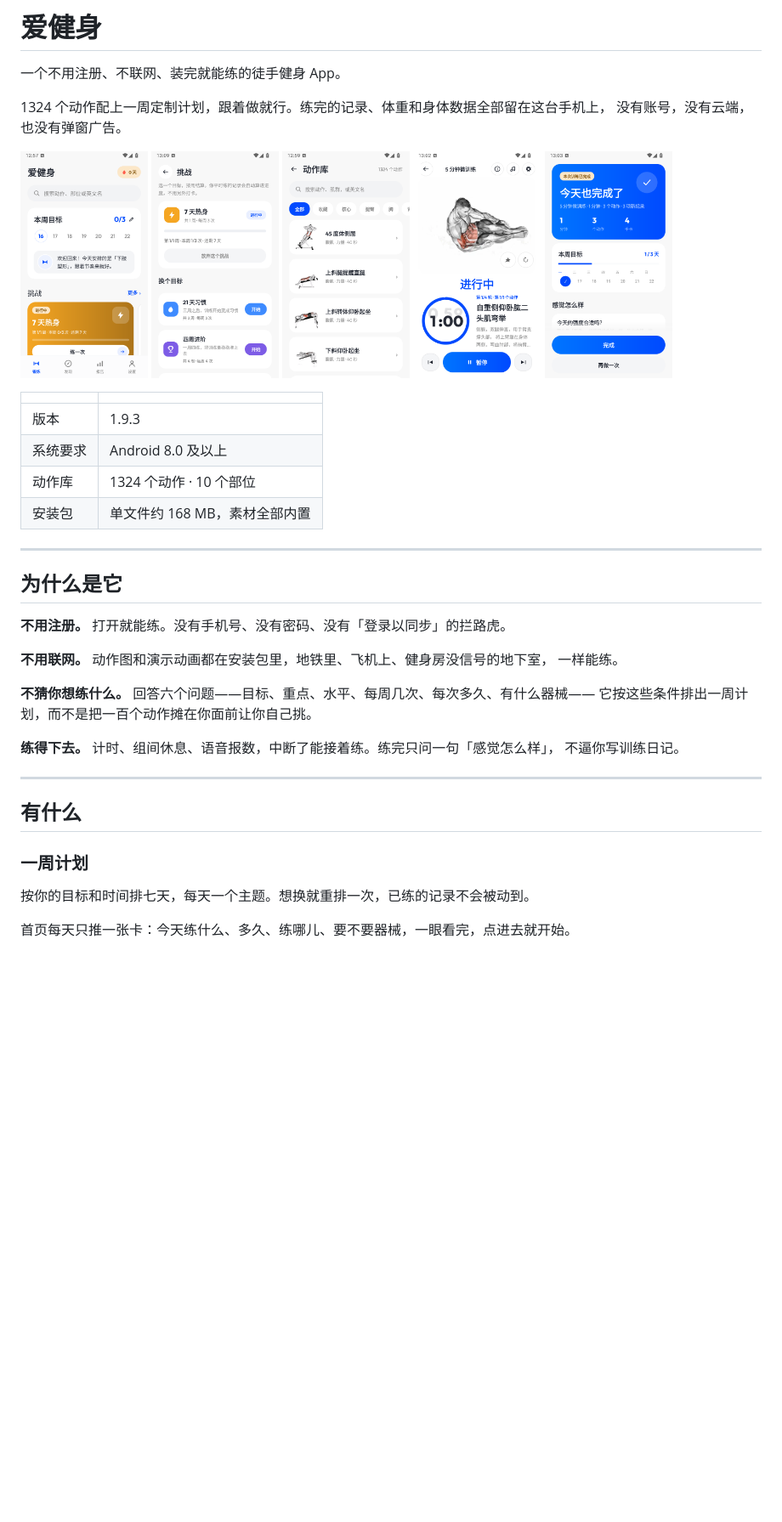
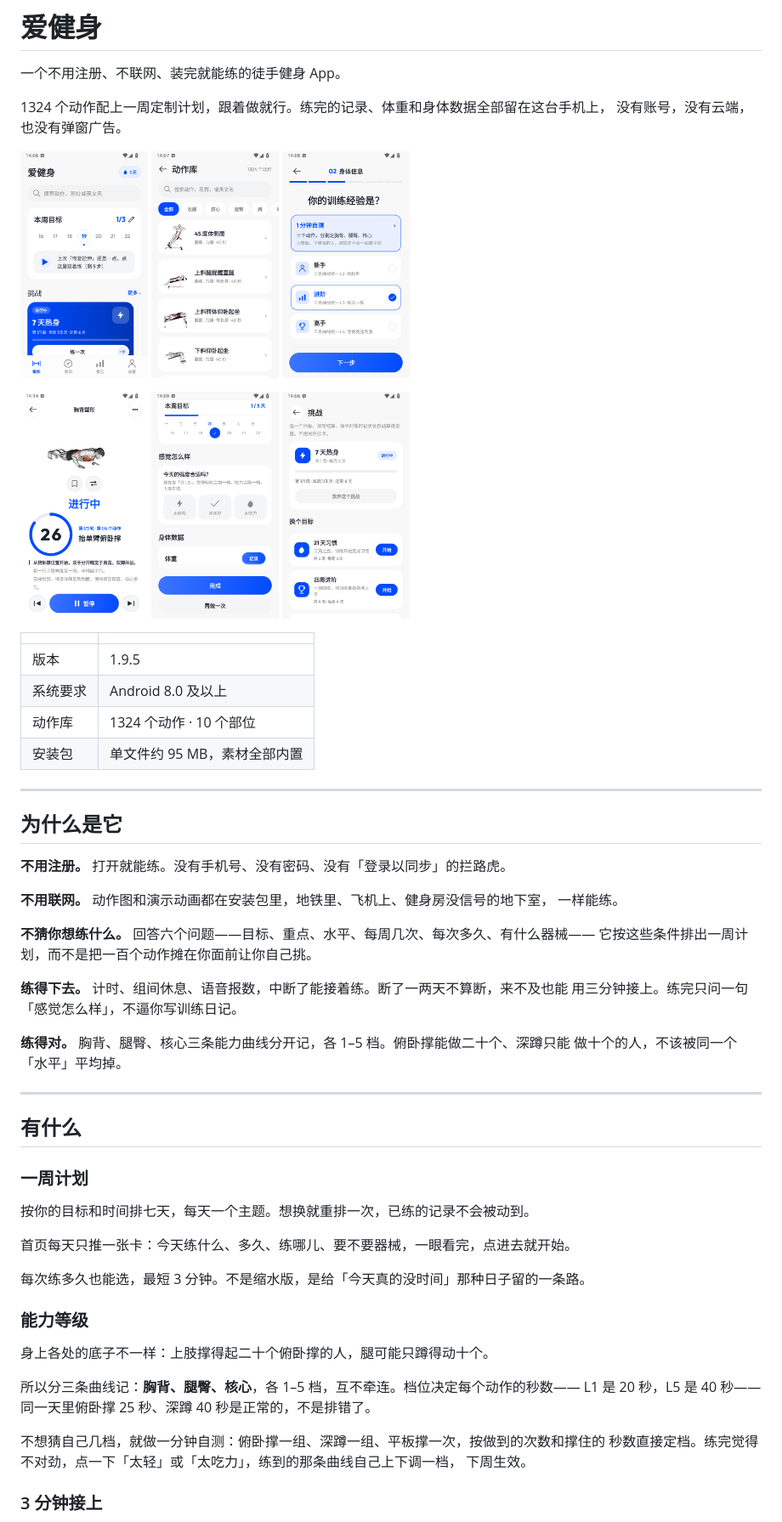
Before and after one commit to ZeroOneCN/AiJianShen, a Markdown page: README.md, the part around one of its changes. Shown at 85% size. GitHub-like rendering; pictures changed too: screens/01-home.png, screens/07-library.png, screens/09-workout.png; blank space fills up the shorter version.

Commit message:
1.9.5 README：补分部位能力等级、3 分钟接上、语音播报，截图全部换成新版本
- 版本表更新到 1.9.5，安装包按压缩素材改为约 95 MB
- 新增「能力等级」「3 分钟接上」两节，训练中补语音与学习卡说明
- 记录与回顾补断签宽限的规则，首次打开提一分钟自测
- 首页/动作库/训练/完成/挑战五张截图重拍，另加一张能力自测
- 修正动作库筛选口径（只有部位与收藏，没有器械/难度）

```diff
--- a/README.md
+++ b/README.md
@@ -6,19 +6,22 @@
 没有账号，没有云端，也没有弹窗广告。
 
 <p>
-<img src="screens/01-home.png?v=1.9.3" width="150" alt="首页">
-<img src="screens/15-challenges.png?v=1.9.3" width="150" alt="挑战">
-<img src="screens/07-library.png?v=1.9.3" width="150" alt="动作库">
-<img src="screens/09-workout.png?v=1.9.3" width="150" alt="训练">
-<img src="screens/11-result.png?v=1.9.3" width="150" alt="完成">
+<img src="screens/01-home.png?v=1.9.5" width="150" alt="首页">
+<img src="screens/07-library.png?v=1.9.5" width="150" alt="动作库">
+<img src="screens/17-level.png?v=1.9.5" width="150" alt="能力自测">
+</p>
+<p>
+<img src="screens/09-workout.png?v=1.9.5" width="150" alt="训练">
+<img src="screens/11-result.png?v=1.9.5" width="150" alt="完成">
+<img src="screens/15-challenges.png?v=1.9.5" width="150" alt="挑战">
 </p>
 
 | | |
 |---|---|
-| 版本 | 1.9.3 |
+| 版本 | 1.9.5 |
 | 系统要求 | Android 8.0 及以上 |
 | 动作库 | 1324 个动作 · 10 个部位 |
-| 安装包 | 单文件约 168 MB，素材全部内置 |
+| 安装包 | 单文件约 95 MB，素材全部内置 |
 
 ---
 
@@ -32,8 +35,11 @@
 **不猜你想练什么。** 回答六个问题——目标、重点、水平、每周几次、每次多久、有什么器械——
 它按这些条件排出一周计划，而不是把一百个动作摊在你面前让你自己挑。
 
-**练得下去。** 计时、组间休息、语音报数，中断了能接着练。练完只问一句「感觉怎么样」，
-不逼你写训练日记。
+**练得下去。** 计时、组间休息、语音报数，中断了能接着练。断了一两天不算断，来不及也能
+用三分钟接上。练完只问一句「感觉怎么样」，不逼你写训练日记。
+
+**练得对。** 胸背、腿臀、核心三条能力曲线分开记，各 1–5 档。俯卧撑能做二十个、深蹲只能
+做十个的人，不该被同一个「水平」平均掉。
 
 ---
 
@@ -45,3 +51,18 @@
 
 首页每天只推一张卡：今天练什么、多久、练哪儿、要不要器械，一眼看完，点进去就开始。
 
+每次练多久也能选，最短 3 分钟。不是缩水版，是给「今天真的没时间」那种日子留的一条路。
+
+### 能力等级
+
+身上各处的底子不一样：上肢撑得起二十个俯卧撑的人，腿可能只蹲得动十个。
+
+所以分三条曲线记：**胸背、腿臀、核心**，各 1–5 档，互不牵连。档位决定每个动作的秒数——
+L1 是 20 秒，L5 是 40 秒——同一天里俯卧撑 25 秒、深蹲 40 秒是正常的，不是排错了。
+
+不想猜自己几档，就做一分钟自测：俯卧撑一组、深蹲一组、平板撑一次，按做到的次数和撑住的
+秒数直接定档。练完觉得不对劲，点一下「太轻」或「太吃力」，练到的那条曲线自己上下调一档，
+下周生效。
+
+### 3 分钟接上
+
```
Also changed, not shown: other parts of README.md (+21 -2 lines).
